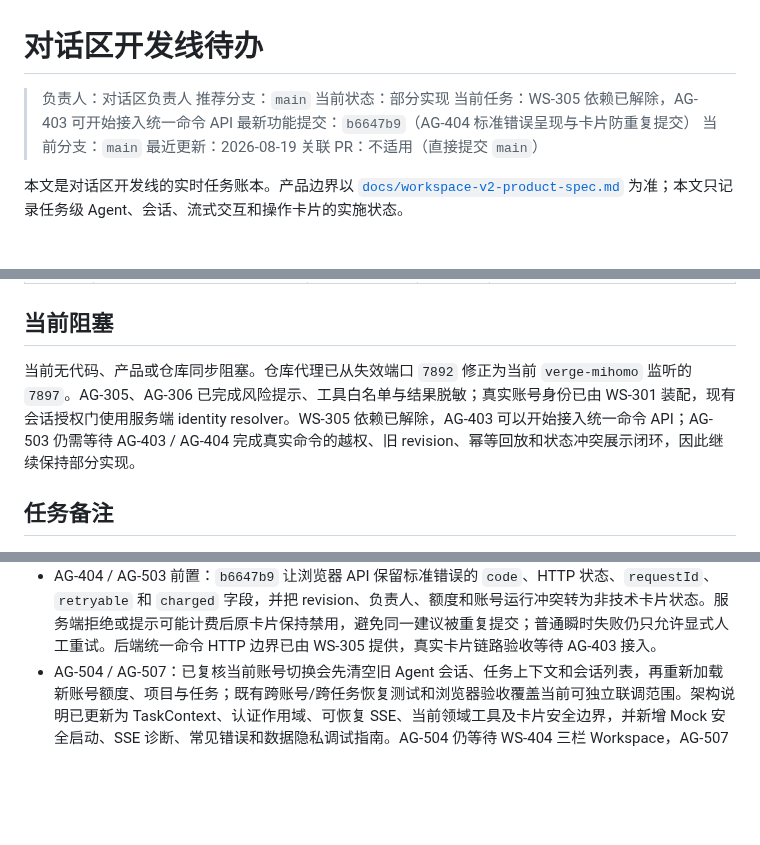
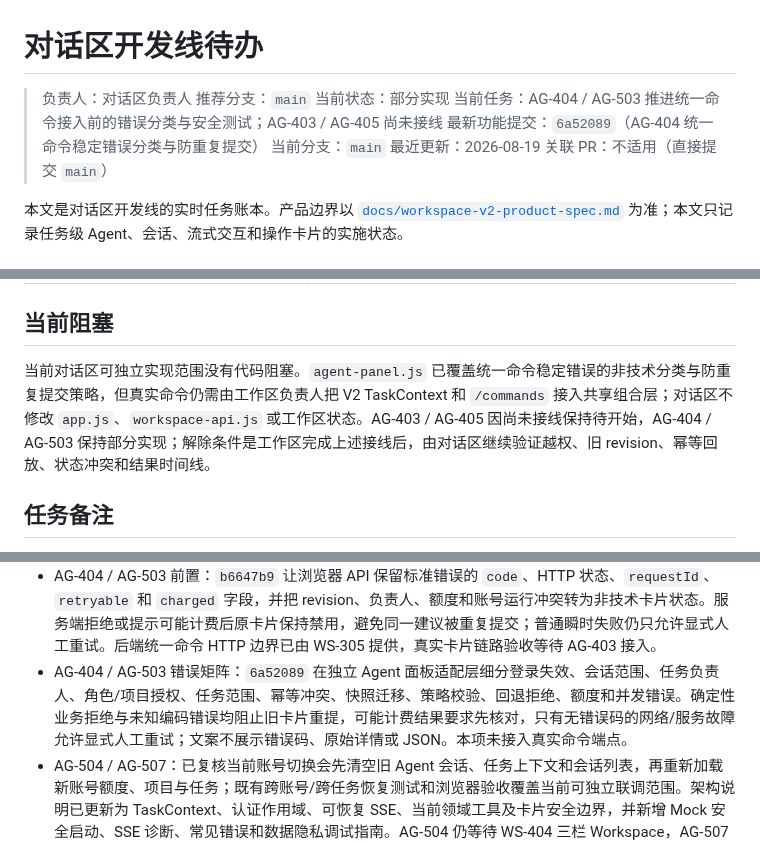
Before and after one commit to jiaqi-0625/yhc_agent, a Markdown page: docs/plans/agent-dialog-track-todo.md, 3 parts joined by grey strips. GitHub-like rendering; blank space fills up the shorter version.

Commit message:
docs(AG-404): record dialog-only error coverage

```diff
--- a/docs/plans/agent-dialog-track-todo.md
+++ b/docs/plans/agent-dialog-track-todo.md
@@ -3,8 +3,8 @@
 > 负责人：对话区负责人
 > 推荐分支：`main`
 > 当前状态：部分实现
-> 当前任务：WS-305 依赖已解除，AG-403 可开始接入统一命令 API
-> 最新功能提交：`b6647b9`（AG-404 标准错误呈现与卡片防重复提交）
+> 当前任务：AG-404 / AG-503 推进统一命令接入前的错误分类与安全测试；AG-403 / AG-405 尚未接线
+> 最新功能提交：`6a52089`（AG-404 统一命令稳定错误分类与防重复提交）
 > 当前分支：`main`
 > 最近更新：2026-08-19
 > 关联 PR：不适用（直接提交 `main`）
@@ -118,7 +118,7 @@
 
 ## 当前阻塞
 
-当前无代码、产品或仓库同步阻塞。仓库代理已从失效端口 `7892` 修正为当前 `verge-mihomo` 监听的 `7897`。AG-305、AG-306 已完成风险提示、工具白名单与结果脱敏；真实账号身份已由 WS-301 装配，现有会话授权门使用服务端 identity resolver。WS-305 依赖已解除，AG-403 可以开始接入统一命令 API；AG-503 仍需等待 AG-403 / AG-404 完成真实命令的越权、旧 revision、幂等回放和状态冲突展示闭环，因此继续保持部分实现。
+当前对话区可独立实现范围没有代码阻塞。`agent-panel.js` 已覆盖统一命令稳定错误的非技术分类与防重复提交策略，但真实命令仍需由工作区负责人把 V2 TaskContext 和 `/commands` 接入共享组合层；对话区不修改 `app.js`、`workspace-api.js` 或工作区状态。AG-403 / AG-405 因尚未接线保持待开始，AG-404 / AG-503 保持部分实现；解除条件是工作区完成上述接线后，由对话区继续验证越权、旧 revision、幂等回放、状态冲突和结果时间线。
 
 ## 任务备注
 
@@ -134,6 +134,7 @@
 - AG-305：`0a56ff6` 在既有车型事实与禁用表达定位基础上补齐任务素材来源风险。公司素材必须在当前任务授权范围内按锁定版本精确解析；跨车型、跨品牌、缺少车型素材及跨项目本地引用均拒绝。本地上传逐项定位到素材 ID、版本和分类，并明确要求人工复核原始来源说明与使用权声明，不从快照引用伪造授权结论。
 - AG-306 / AG-503：`58bba67` 补齐序列化工具文本的敏感键值遮蔽，并验证所有动态装配工具都在服务端白名单内且不含模型可调用的批准工具。前端操作卡片改为精确校验冻结结构，只向兼容业务端点发送允许字段；额外账号/租户字段、畸形成本、未知动作、跨任务和旧 revision 均不能进入可执行状态。WS-305 已解除后端依赖；AG-503 仍为部分实现，等待 AG-403 / AG-404 补齐统一命令的越权、额度和状态冲突闭环。
 - AG-404 / AG-503 前置：`b6647b9` 让浏览器 API 保留标准错误的 `code`、HTTP 状态、`requestId`、`retryable` 和 `charged` 字段，并把 revision、负责人、额度和账号运行冲突转为非技术卡片状态。服务端拒绝或提示可能计费后原卡片保持禁用，避免同一建议被重复提交；普通瞬时失败仍只允许显式人工重试。后端统一命令 HTTP 边界已由 WS-305 提供，真实卡片链路验收等待 AG-403 接入。
+- AG-404 / AG-503 错误矩阵：`6a52089` 在独立 Agent 面板适配层细分登录失效、会话范围、任务负责人、角色/项目授权、任务范围、幂等冲突、快照迁移、策略校验、回退拒绝、额度和并发错误。确定性业务拒绝与未知编码错误均阻止旧卡片重提，可能计费结果要求先核对，只有无错误码的网络/服务故障允许显式人工重试；文案不展示错误码、原始详情或 JSON。本项未接入真实命令端点。
 - AG-504 / AG-507：已复核当前账号切换会先清空旧 Agent 会话、任务上下文和会话列表，再重新加载新账号额度、项目与任务；既有跨账号/跨任务恢复测试和浏览器验收覆盖当前可独立联调范围。架构说明已更新为 TaskContext、认证作用域、可恢复 SSE、当前领域工具及卡片安全边界，并新增 Mock 安全启动、SSE 诊断、常见错误和数据隐私调试指南。AG-504 仍等待 WS-404 三栏 Workspace，AG-507 仍等待 AG-506 最终实现与验收后复核。
 - 操作卡片：WS-305 后端统一命令 API 已可用，但对话区当前执行入口尚未完成切换。AG-403 仍需让显式人工按钮生成独立 requestId、调用任务作用域下的 `/commands` 端点、处理 replayed/receipt/videoTask 响应，并停止使用兼容作品端点；完成前不将 AG-403、AG-405 或 AG-505 标记完成。
 - WS-306 阶段生命周期 API：功能提交 `9271e1c` 已提供阶段版本、全任务失效审计、显式人工确认和阶段回退四个认证端点。Agent 只可读取服务端返回的版本与审计摘要或提出操作卡片，不得调用人工确认端点、伪造依赖/哈希/失效集合，也不得把审批请求解释为已确认；Agent 卡片与工作区阶段写入的 requestId 共享服务端幂等命名空间。
```
Also changed, not shown: other parts of docs/plans/agent-dialog-track-todo.md (+2 -0 lines).
